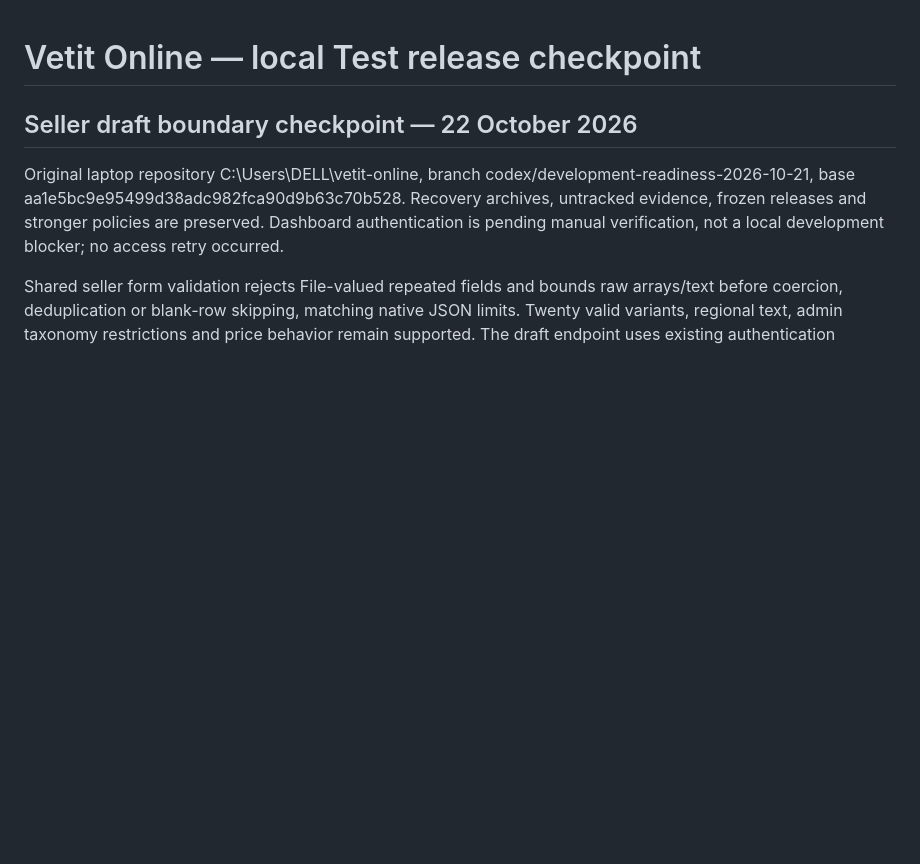
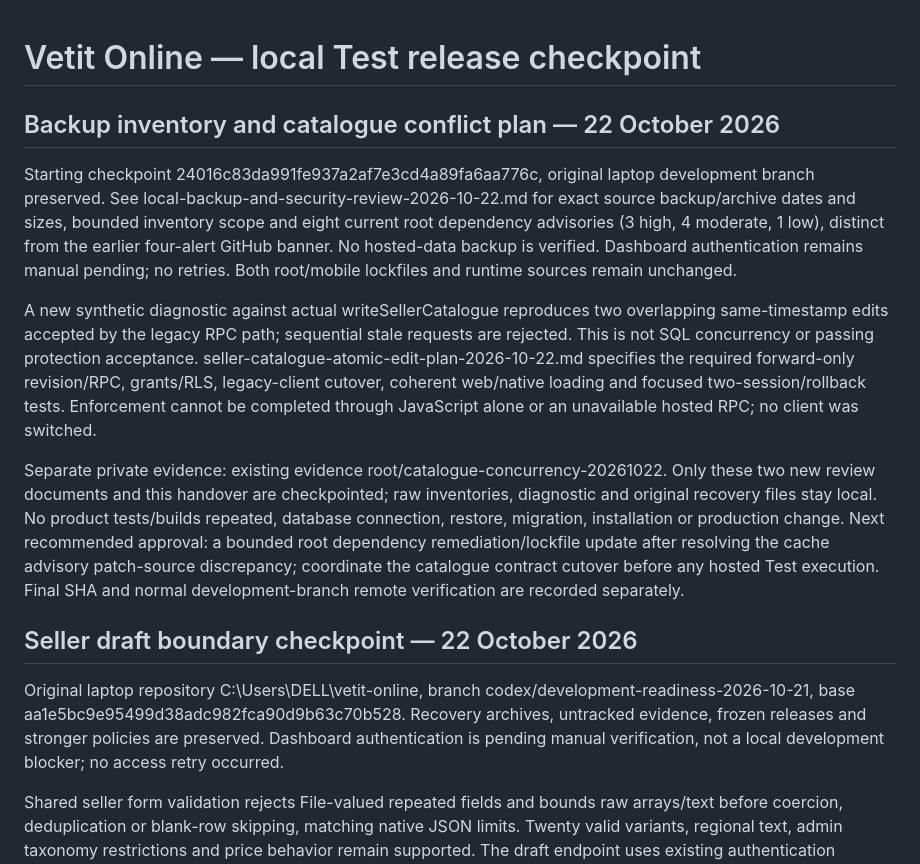
Before and after one commit to vetitonline/vetit-online, a Markdown page: docs/test-release-checkpoint-2026-10-21.md, the part around the change. Rendered like a GitHub page; blank space fills up the shorter version.

Commit message:
Document backup evidence, dependency risks and atomic catalogue rollout

```diff
--- a/docs/test-release-checkpoint-2026-10-21.md
+++ b/docs/test-release-checkpoint-2026-10-21.md
@@ -1,4 +1,12 @@
 # Vetit Online — local Test release checkpoint
+
+## Backup inventory and catalogue conflict plan — 22 October 2026
+
+Starting checkpoint 24016c83da991fe937a2af7e3cd4a89fa6aa776c, original laptop development branch preserved. See local-backup-and-security-review-2026-10-22.md for exact source backup/archive dates and sizes, bounded inventory scope and eight current root dependency advisories (3 high, 4 moderate, 1 low), distinct from the earlier four-alert GitHub banner. No hosted-data backup is verified. Dashboard authentication remains manual pending; no retries. Both root/mobile lockfiles and runtime sources remain unchanged.
+
+A new synthetic diagnostic against actual writeSellerCatalogue reproduces two overlapping same-timestamp edits accepted by the legacy RPC path; sequential stale requests are rejected. This is not SQL concurrency or passing protection acceptance. seller-catalogue-atomic-edit-plan-2026-10-22.md specifies the required forward-only revision/RPC, grants/RLS, legacy-client cutover, coherent web/native loading and focused two-session/rollback tests. Enforcement cannot be completed through JavaScript alone or an unavailable hosted RPC; no client was switched.
+
+Separate private evidence: existing evidence root/catalogue-concurrency-20261022. Only these two new review documents and this handover are checkpointed; raw inventories, diagnostic and original recovery files stay local. No product tests/builds repeated, database connection, restore, migration, installation or production change. Next recommended approval: a bounded root dependency remediation/lockfile update after resolving the cache advisory patch-source discrepancy; coordinate the catalogue contract cutover before any hosted Test execution. Final SHA and normal development-branch remote verification are recorded separately.
 
 ## Seller draft boundary checkpoint — 22 October 2026
 
```
Also changed, not shown: docs/local-backup-and-security-review-2026-10-22.md (added, +54 -0 lines), docs/seller-catalogue-atomic-edit-plan-2026-10-22.md (added, +52 -0 lines).
